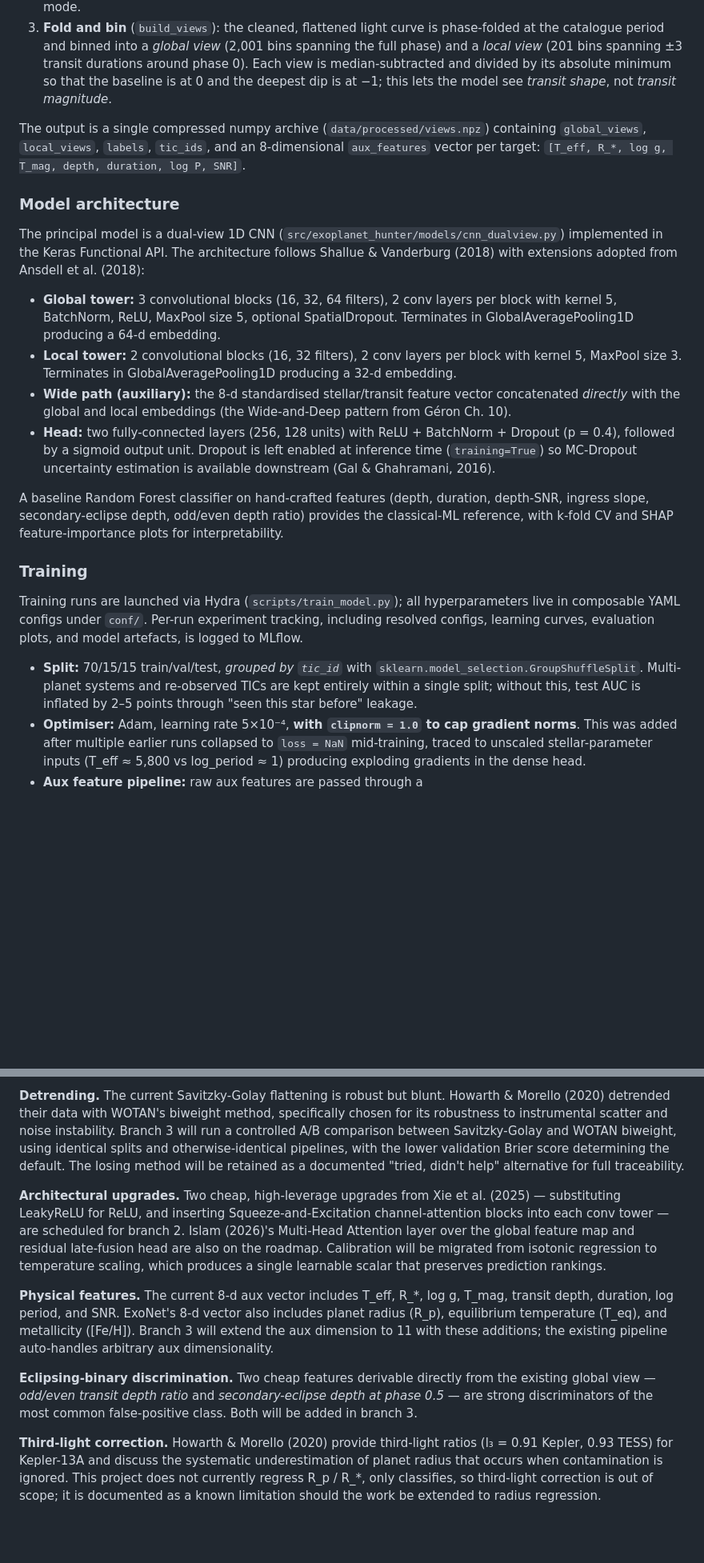
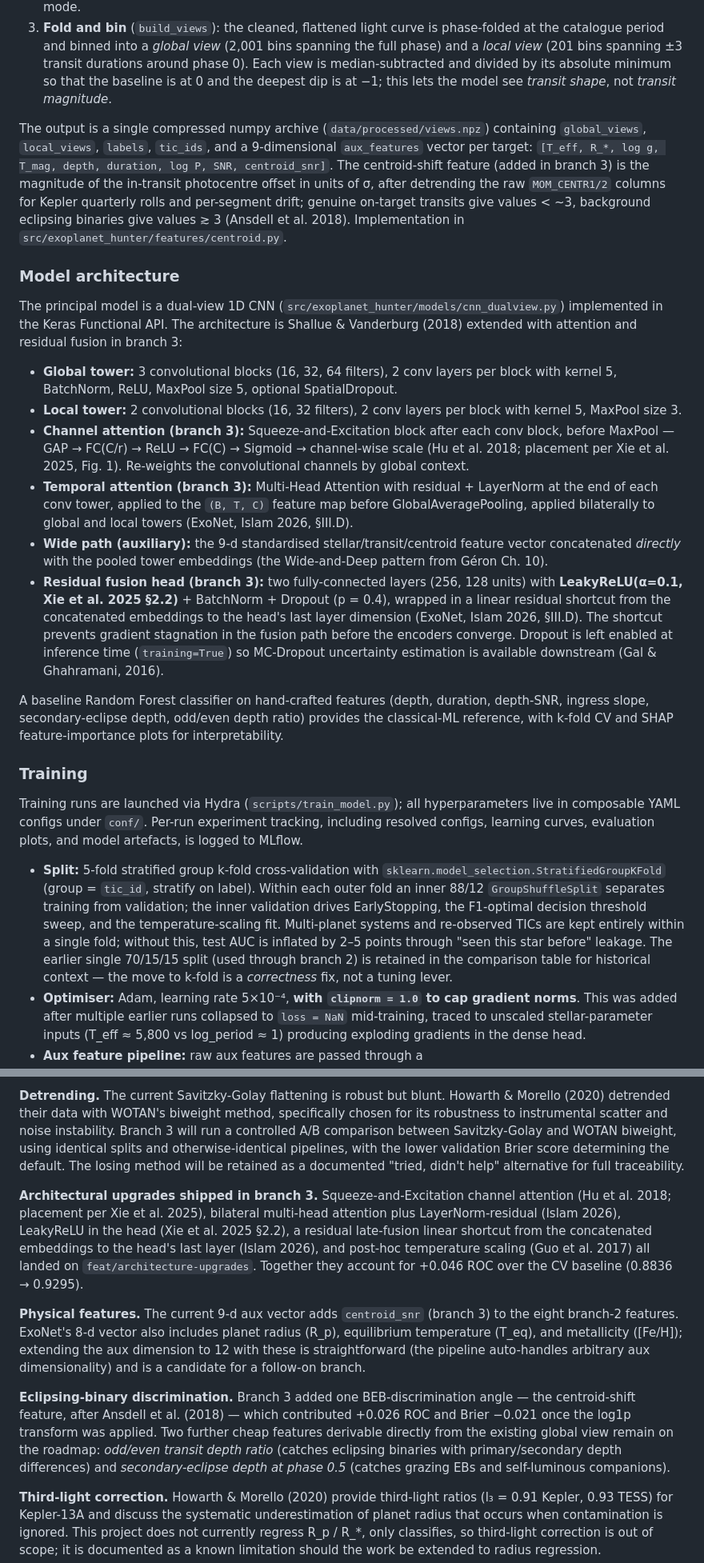
Before and after one commit to OliverDonaldson/exoplanet-hunter, a Markdown page: docs/research_report_draft.md, 2 parts joined by grey strips. Shown at 80% size. GitHub-like rendering; blank space fills up the shorter version.

```diff
--- a/docs/research_report_draft.md
+++ b/docs/research_report_draft.md
@@ -99,16 +99,18 @@ Each downloaded light curve is processed by a deterministic three-stage pipeline
 2. **Flatten** (`flatten_lightcurve`): a Savitzky-Golay filter of window 301 cadences (≈ 10 hours at 2-minute cadence) is fit to the out-of-transit baseline and divided out. *In-transit cadences are masked out of the fit* using the known ephemeris from the catalogue row, otherwise the spline learns to interpolate through the transit and erases the very signal we want to preserve. This is the classic "filter learns the transit" failure mode.
 3. **Fold and bin** (`build_views`): the cleaned, flattened light curve is phase-folded at the catalogue period and binned into a *global view* (2,001 bins spanning the full phase) and a *local view* (201 bins spanning ±3 transit durations around phase 0). Each view is median-subtracted and divided by its absolute minimum so that the baseline is at 0 and the deepest dip is at −1; this lets the model see *transit shape*, not *transit magnitude*.
 
-The output is a single compressed numpy archive (`data/processed/views.npz`) containing `global_views`, `local_views`, `labels`, `tic_ids`, and an 8-dimensional `aux_features` vector per target: `[T_eff, R_*, log g, T_mag, depth, duration, log P, SNR]`.
+The output is a single compressed numpy archive (`data/processed/views.npz`) containing `global_views`, `local_views`, `labels`, `tic_ids`, and a 9-dimensional `aux_features` vector per target: `[T_eff, R_*, log g, T_mag, depth, duration, log P, SNR, centroid_snr]`. The centroid-shift feature (added in branch 3) is the magnitude of the in-transit photocentre offset in units of σ, after detrending the raw `MOM_CENTR1/2` columns for Kepler quarterly rolls and per-segment drift; genuine on-target transits give values < ~3, background eclipsing binaries give values ≳ 3 (Ansdell et al. 2018). Implementation in `src/exoplanet_hunter/features/centroid.py`.
 
 ### Model architecture
 
-The principal model is a dual-view 1D CNN (`src/exoplanet_hunter/models/cnn_dualview.py`) implemented in the Keras Functional API. The architecture follows Shallue & Vanderburg (2018) with extensions adopted from Ansdell et al. (2018):
+The principal model is a dual-view 1D CNN (`src/exoplanet_hunter/models/cnn_dualview.py`) implemented in the Keras Functional API. The architecture is Shallue & Vanderburg (2018) extended with attention and residual fusion in branch 3:
 
-- **Global tower:** 3 convolutional blocks (16, 32, 64 filters), 2 conv layers per block with kernel 5, BatchNorm, ReLU, MaxPool size 5, optional SpatialDropout. Terminates in GlobalAveragePooling1D producing a 64-d embedding.
-- **Local tower:** 2 convolutional blocks (16, 32 filters), 2 conv layers per block with kernel 5, MaxPool size 3. Terminates in GlobalAveragePooling1D producing a 32-d embedding.
-- **Wide path (auxiliary):** the 8-d standardised stellar/transit feature vector concatenated *directly* with the global and local embeddings (the Wide-and-Deep pattern from Géron Ch. 10).
-- **Head:** two fully-connected layers (256, 128 units) with ReLU + BatchNorm + Dropout (p = 0.4), followed by a sigmoid output unit. Dropout is left enabled at inference time (`training=True`) so MC-Dropout uncertainty estimation is available downstream (Gal & Ghahramani, 2016).
+- **Global tower:** 3 convolutional blocks (16, 32, 64 filters), 2 conv layers per block with kernel 5, BatchNorm, ReLU, MaxPool size 5, optional SpatialDropout.
+- **Local tower:** 2 convolutional blocks (16, 32 filters), 2 conv layers per block with kernel 5, MaxPool size 3.
+- **Channel attention (branch 3):** Squeeze-and-Excitation block after each conv block, before MaxPool — GAP → FC(C/r) → ReLU → FC(C) → Sigmoid → channel-wise scale (Hu et al. 2018; placement per Xie et al. 2025, Fig. 1). Re-weights the convolutional channels by global context.
+- **Temporal attention (branch 3):** Multi-Head Attention with residual + LayerNorm at the end of each conv tower, applied to the `(B, T, C)` feature map before GlobalAveragePooling, applied bilaterally to global and local towers (ExoNet, Islam 2026, §III.D).
+- **Wide path (auxiliary):** the 9-d standardised stellar/transit/centroid feature vector concatenated *directly* with the pooled tower embeddings (the Wide-and-Deep pattern from Géron Ch. 10).
+- **Residual fusion head (branch 3):** two fully-connected layers (256, 128 units) with **LeakyReLU(α=0.1, Xie et al. 2025 §2.2)** + BatchNorm + Dropout (p = 0.4), wrapped in a linear residual shortcut from the concatenated embeddings to the head's last layer dimension (ExoNet, Islam 2026, §III.D). The shortcut prevents gradient stagnation in the fusion path before the encoders converge. Dropout is left enabled at inference time (`training=True`) so MC-Dropout uncertainty estimation is available downstream (Gal & Ghahramani, 2016).
 
 A baseline Random Forest classifier on hand-crafted features (depth, duration, depth-SNR, ingress slope, secondary-eclipse depth, odd/even depth ratio) provides the classical-ML reference, with k-fold CV and SHAP feature-importance plots for interpretability.
 
@@ -116,7 +118,7 @@ A baseline Random Forest classifier on hand-crafted features (depth, duration, d
 
 Training runs are launched via Hydra (`scripts/train_model.py`); all hyperparameters live in composable YAML configs under `conf/`. Per-run experiment tracking, including resolved configs, learning curves, evaluation plots, and model artefacts, is logged to MLflow.
 
-- **Split:** 70/15/15 train/val/test, *grouped by `tic_id`* with `sklearn.model_selection.GroupShuffleSplit`. Multi-planet systems and re-observed TICs are kept entirely within a single split; without this, test AUC is inflated by 2–5 points through "seen this star before" leakage.
+- **Split:** 5-fold stratified group k-fold cross-validation with `sklearn.model_selection.StratifiedGroupKFold` (group = `tic_id`, stratify on label). Within each outer fold an inner 88/12 `GroupShuffleSplit` separates training from validation; the inner validation drives EarlyStopping, the F1-optimal decision threshold sweep, and the temperature-scaling fit. Multi-planet systems and re-observed TICs are kept entirely within a single fold; without this, test AUC is inflated by 2–5 points through "seen this star before" leakage. The earlier single 70/15/15 split (used through branch 2) is retained in the comparison table for historical context — the move to k-fold is a *correctness* fix, not a tuning lever.
 - **Optimiser:** Adam, learning rate 5×10⁻⁴, **with `clipnorm = 1.0` to cap gradient norms**. This was added after multiple earlier runs collapsed to `loss = NaN` mid-training, traced to unscaled stellar-parameter inputs (T_eff ≈ 5,800 vs log_period ≈ 1) producing exploding gradients in the dense head.
 - **Aux feature pipeline:** raw aux features are passed through a `sklearn.Pipeline([SimpleImputer(strategy="median"), StandardScaler])`, fitted on the training split only and reused (not refit) at val/test/inference. The fitted pipeline is persisted alongside the model checkpoint so `score_target.py` reproduces the exact training-time preprocessing.
 - **Loss:** binary cross-entropy by default; binary focal loss (γ = 2, α = 0.75) optionally available for stronger negative-class downweighting. When focal loss is active, `class_weight` is disabled to prevent double-counting.
@@ -184,11 +195,11 @@ The current model is competitive with, but not yet at, the SOTA reported by ExoN
 
 **Detrending.** The current Savitzky-Golay flattening is robust but blunt. Howarth & Morello (2020) detrended their data with WOTAN's biweight method, specifically chosen for its robustness to instrumental scatter and noise instability. Branch 3 will run a controlled A/B comparison between Savitzky-Golay and WOTAN biweight, using identical splits and otherwise-identical pipelines, with the lower validation Brier score determining the default. The losing method will be retained as a documented "tried, didn't help" alternative for full traceability.
 
-**Architectural upgrades.** Two cheap, high-leverage upgrades from Xie et al. (2025) — substituting LeakyReLU for ReLU, and inserting Squeeze-and-Excitation channel-attention blocks into each conv tower — are scheduled for branch 2. Islam (2026)'s Multi-Head Attention layer over the global feature map and residual late-fusion head are also on the roadmap. Calibration will be migrated from isotonic regression to temperature scaling, which produces a single learnable scalar that preserves prediction rankings.
+**Architectural upgrades shipped in branch 3.** Squeeze-and-Excitation channel attention (Hu et al. 2018; placement per Xie et al. 2025), bilateral multi-head attention plus LayerNorm-residual (Islam 2026), LeakyReLU in the head (Xie et al. 2025 §2.2), a residual late-fusion linear shortcut from the concatenated embeddings to the head's last layer (Islam 2026), and post-hoc temperature scaling (Guo et al. 2017) all landed on `feat/architecture-upgrades`. Together they account for +0.046 ROC over the CV baseline (0.8836 → 0.9295).
 
-**Physical features.** The current 8-d aux vector includes T_eff, R_*, log g, T_mag, transit depth, duration, log period, and SNR. ExoNet's 8-d vector also includes planet radius (R_p), equilibrium temperature (T_eq), and metallicity ([Fe/H]). Branch 3 will extend the aux dimension to 11 with these additions; the existing pipeline auto-handles arbitrary aux dimensionality.
+**Physical features.** The current 9-d aux vector adds `centroid_snr` (branch 3) to the eight branch-2 features. ExoNet's 8-d vector also includes planet radius (R_p), equilibrium temperature (T_eq), and metallicity ([Fe/H]); extending the aux dimension to 12 with these is straightforward (the pipeline auto-handles arbitrary aux dimensionality) and is a candidate for a follow-on branch.
 
-**Eclipsing-binary discrimination.** Two cheap features derivable directly from the existing global view — *odd/even transit depth ratio* and *secondary-eclipse depth at phase 0.5* — are strong discriminators of the most common false-positive class. Both will be added in branch 3.
+**Eclipsing-binary discrimination.** Branch 3 added one BEB-discrimination angle — the centroid-shift feature, after Ansdell et al. (2018) — which contributed +0.026 ROC and Brier −0.021 once the log1p transform was applied. Two further cheap features derivable directly from the existing global view remain on the roadmap: *odd/even transit depth ratio* (catches eclipsing binaries with primary/secondary depth differences) and *secondary-eclipse depth at phase 0.5* (catches grazing EBs and self-luminous companions).
 
 **Third-light correction.** Howarth & Morello (2020) provide third-light ratios (l₃ = 0.91 Kepler, 0.93 TESS) for Kepler-13A and discuss the systematic underestimation of planet radius that occurs when contamination is ignored. This project does not currently regress R_p / R_*, only classifies, so third-light correction is out of scope; it is documented as a known limitation should the work be extended to radius regression.
 
```
Also changed, not shown: other parts of docs/research_report_draft.md (+35 -26 lines).
